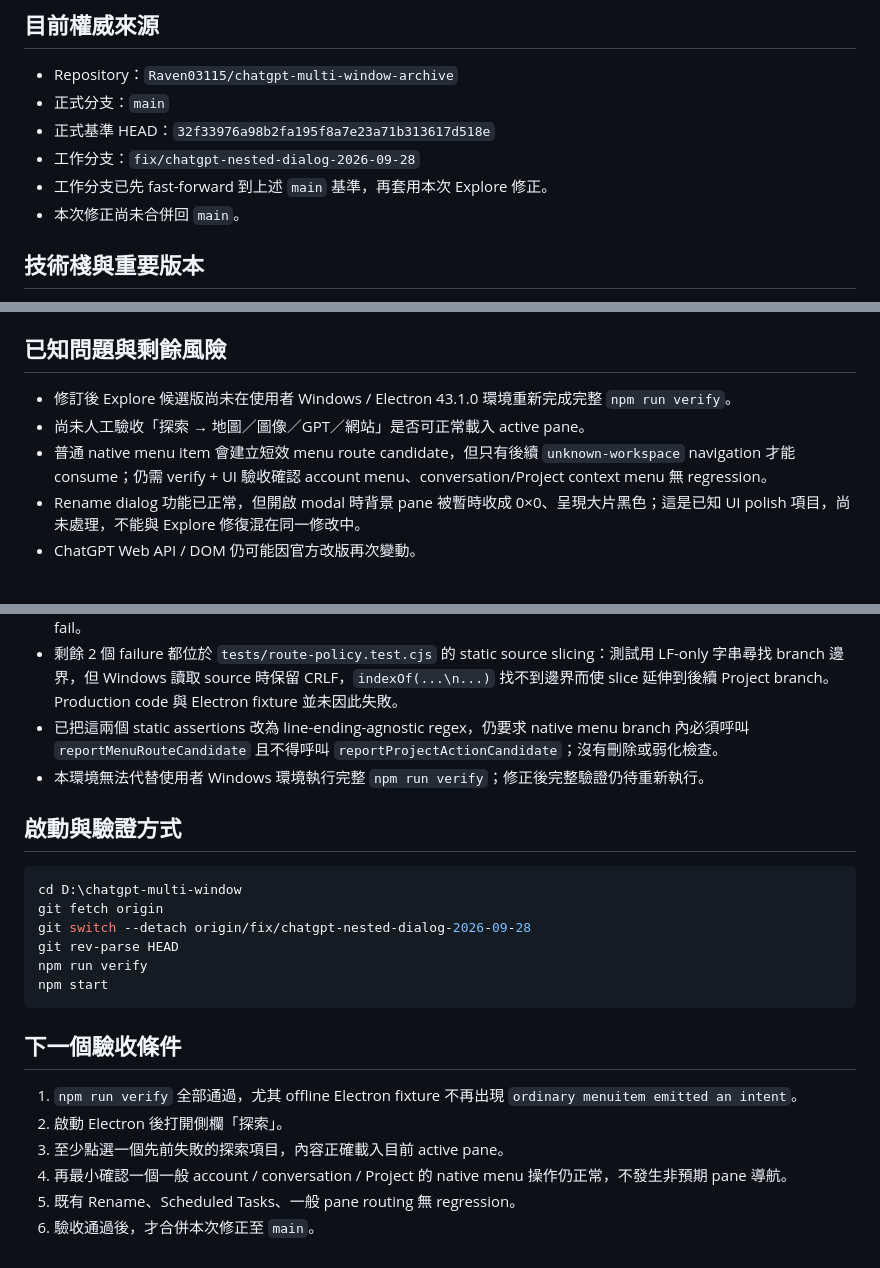
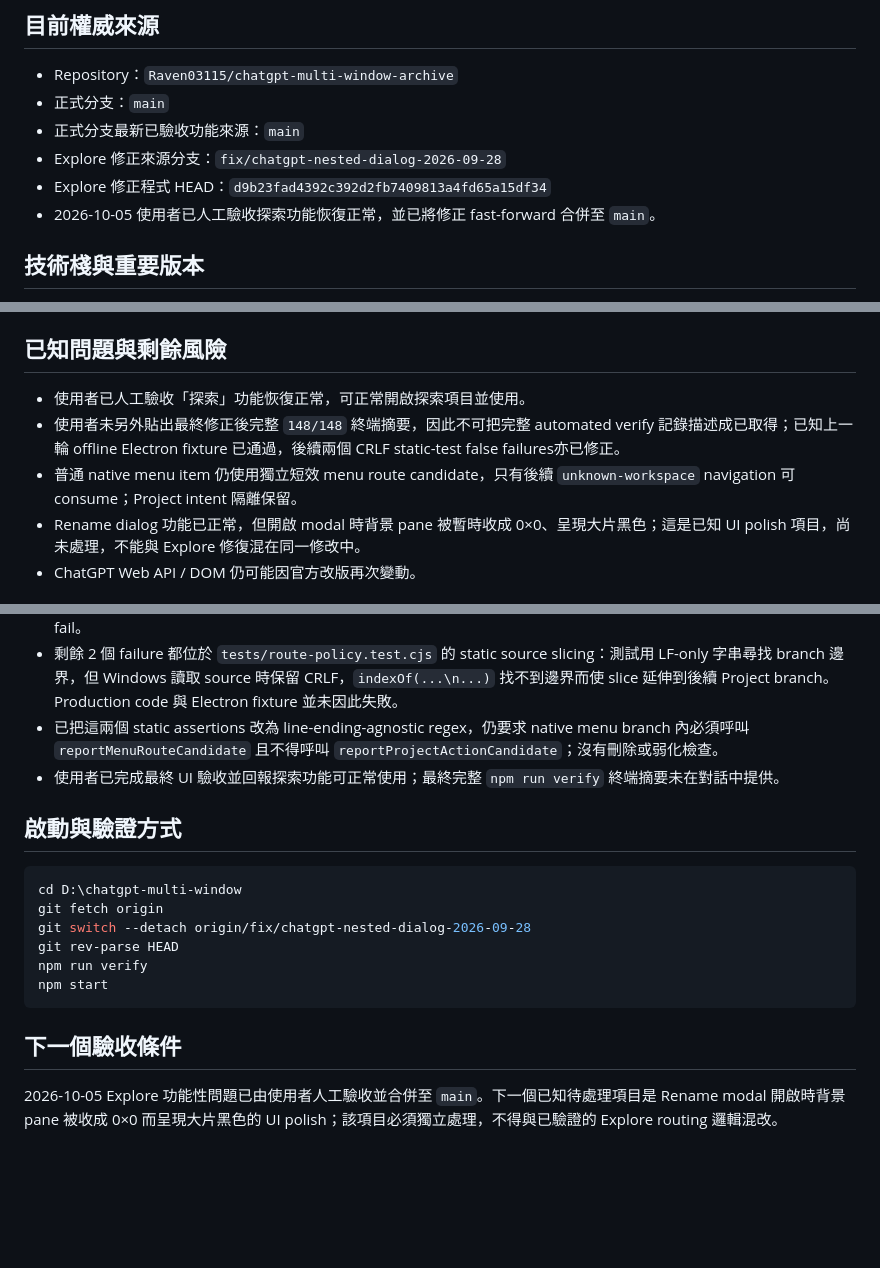
Before and after one commit to Raven03115/chatgpt-multi-window-archive, a Markdown page: PROJECT_STATE.md, 3 parts joined by grey strips. Drawn GitHub-style; blank space fills up the shorter version.

Commit message:
docs: record Explore fix merged to main

```diff
--- a/PROJECT_STATE.md
+++ b/PROJECT_STATE.md
@@ -10,10 +10,10 @@
 
 - Repository：`Raven03115/chatgpt-multi-window-archive`
 - 正式分支：`main`
-- 正式基準 HEAD：`32f33976a98b2fa195f8a7e23a71b313617d518e`
-- 工作分支：`fix/chatgpt-nested-dialog-2026-09-28`
-- 工作分支已先 fast-forward 到上述 `main` 基準，再套用本次 Explore 修正。
-- 本次修正尚未合併回 `main`。
+- 正式分支最新已驗收功能來源：`main`
+- Explore 修正來源分支：`fix/chatgpt-nested-dialog-2026-09-28`
+- Explore 修正程式 HEAD：`d9b23fad4392c392d2fb7409813a4fd65a15df34`
+- 2026-10-05 使用者已人工驗收探索功能恢復正常，並已將修正 fast-forward 合併至 `main`。
 
 ## 技術棧與重要版本
 
@@ -74,9 +74,9 @@
 
 ## 已知問題與剩餘風險
 
-- 修訂後 Explore 候選版尚未在使用者 Windows / Electron 43.1.0 環境重新完成完整 `npm run verify`。
-- 尚未人工驗收「探索 → 地圖／圖像／GPT／網站」是否可正常載入 active pane。
-- 普通 native menu item 會建立短效 menu route candidate，但只有後續 `unknown-workspace` navigation 才能 consume；仍需 verify + UI 驗收確認 account menu、conversation/Project context menu 無 regression。
+- 使用者已人工驗收「探索」功能恢復正常，可正常開啟探索項目並使用。
+- 使用者未另外貼出最終修正後完整 `148/148` 終端摘要，因此不可把完整 automated verify 記錄描述成已取得；已知上一輪 offline Electron fixture 已通過，後續兩個 CRLF static-test false failures亦已修正。
+- 普通 native menu item 仍使用獨立短效 menu route candidate，只有後續 `unknown-workspace` navigation 可 consume；Project intent 隔離保留。
 - Rename dialog 功能已正常，但開啟 modal 時背景 pane 被暫時收成 0×0、呈現大片黑色；這是已知 UI polish 項目，尚未處理，不能與 Explore 修復混在同一修改中。
 - ChatGPT Web API / DOM 仍可能因官方改版再次變動。
 
@@ -87,7 +87,7 @@
 - 修訂版第二次 verify：offline Electron fixture 已通過，ordinary menu regression 已消失；148 個測試中 146 pass、2 fail。
 - 剩餘 2 個 failure 都位於 `tests/route-policy.test.cjs` 的 static source slicing：測試用 LF-only 字串尋找 branch 邊界，但 Windows 讀取 source 時保留 CRLF，`indexOf(...\n...)` 找不到邊界而使 slice 延伸到後續 Project branch。Production code 與 Electron fixture 並未因此失敗。
 - 已把這兩個 static assertions 改為 line-ending-agnostic regex，仍要求 native menu branch 內必須呼叫 `reportMenuRouteCandidate` 且不得呼叫 `reportProjectActionCandidate`；沒有刪除或弱化檢查。
-- 本環境無法代替使用者 Windows 環境執行完整 `npm run verify`；修正後完整驗證仍待重新執行。
+- 使用者已完成最終 UI 驗收並回報探索功能可正常使用；最終完整 `npm run verify` 終端摘要未在對話中提供。
 
 ## 啟動與驗證方式
 
@@ -102,9 +102,4 @@ npm start
 
 ## 下一個驗收條件
 
-1. `npm run verify` 全部通過，尤其 offline Electron fixture 不再出現 `ordinary menuitem emitted an intent`。
-2. 啟動 Electron 後打開側欄「探索」。
-3. 至少點選一個先前失敗的探索項目，內容正確載入目前 active pane。
-4. 再最小確認一個一般 account / conversation / Project 的 native menu 操作仍正常，不發生非預期 pane 導航。
-5. 既有 Rename、Scheduled Tasks、一般 pane routing 無 regression。
-6. 驗收通過後，才合併本次修正至 `main`。
+2026-10-05 Explore 功能性問題已由使用者人工驗收並合併至 `main`。下一個已知待處理項目是 Rename modal 開啟時背景 pane 被收成 0×0 而呈現大片黑色的 UI polish；該項目必須獨立處理，不得與已驗證的 Explore routing 邏輯混改。
```
Also changed, not shown: other parts of PROJECT_STATE.md (+1 -1 lines).
